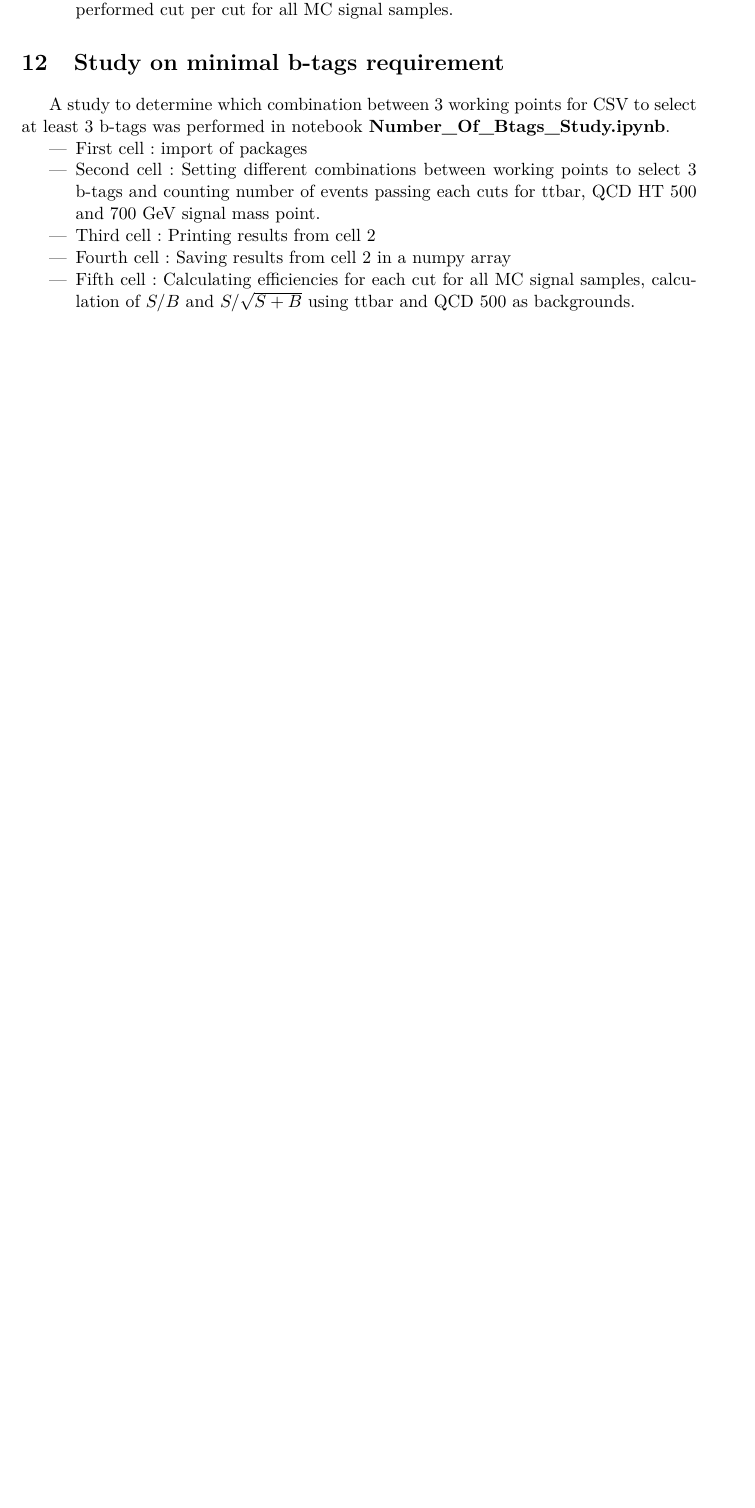
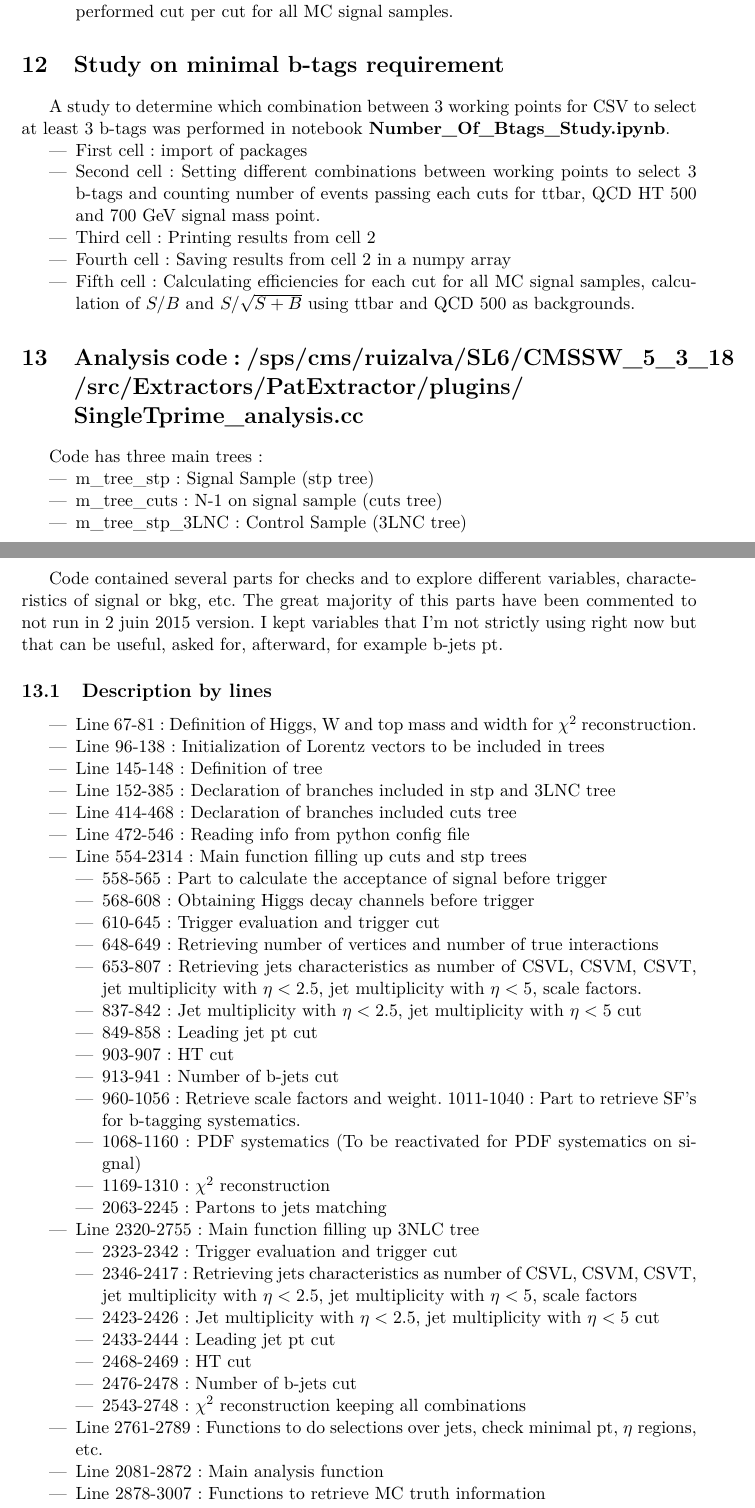
Before and after one commit to jotadram6/stp-ipy-note, a LaTeX document (CodeDescription/Code_Description.tex): part of page 4 of 4 before the commit and two parts of pages 4 and 5 of 6 after it, the two joined at a grey line, cut so that both start at the same text, the shorter picture padded with empty space. Compiled offline with pdfLaTeX.

Commit message:
Updated version of code description

```diff
--- a/CodeDescription/Code_Description.tex
+++ b/CodeDescription/Code_Description.tex
@@ -127,4 +127,58 @@ A study to determine which combination between 3 working points for CSV to selec
 \item Fifth cell: Calculating efficiencies for each cut for all MC signal samples, calculation of $S/B$ and $S/\sqrt{S+B}$ using ttbar and QCD 500 as backgrounds.
 \end{itemize}
 
+\section{Analysis code: /sps/cms/ruizalva/SL6/CMSSW\_5\_3\_18\\/src/Extractors/PatExtractor/plugins/\\SingleTprime\_analysis.cc}
+
+Code has three main trees:
+\begin{itemize}
+\item m\_tree\_stp: Signal Sample (stp tree)
+\item m\_tree\_cuts: N-1 on signal sample (cuts tree)
+\item m\_tree\_stp\_3LNC: Control Sample (3LNC tree)
+\end{itemize}
+
+Code contained several parts for checks and to explore different variables, characteristics of signal or bkg, etc. The great majority of this parts have been commented to not run in \today~version. I kept variables that I'm not strictly using right now but that can be useful, asked for, afterward, for example b-jets pt.
+
+\subsection{Description by lines}
+\begin{itemize}
+\item Line 67-81: Definition of Higgs, W and top mass and width for $\chi^{2}$ reconstruction.
+\item Line 96-138: Initialization of Lorentz vectors to be included in trees
+\item Line 145-148: Definition of tree
+\item Line 152-385: Declaration of branches included in stp and 3LNC tree
+\item Line 414-468: Declaration of branches included cuts tree
+\item Line 472-546: Reading info from python config file
+\item Line 554-2314: Main function filling up cuts and stp trees
+  \begin{itemize}
+  \item 558-565: Part to calculate the acceptance of signal before trigger
+  \item 568-608: Obtaining Higgs decay channels before trigger
+  \item 610-645: Trigger evaluation and trigger cut
+  \item 648-649: Retrieving number of vertices and number of true interactions
+  \item 653-807: Retrieving jets characteristics as number of CSVL, CSVM, CSVT, jet multiplicity with $\eta<2.5$, jet multiplicity with $\eta<5$, scale factors.
+  \item 837-842: Jet multiplicity with $\eta<2.5$, jet multiplicity with $\eta<5$ cut
+  \item 849-858: Leading jet pt cut
+  \item 903-907: HT cut
+  \item 913-941: Number of b-jets cut
+  \item 960-1056: Retrieve scale factors and weight. 1011-1040: Part to retrieve SF's for b-tagging systematics.
+  \item 1068-1160: PDF systematics (To be reactivated for PDF systematics on signal)
+  \item 1169-1310: $\chi^{2}$ reconstruction
+  \item 2063-2245: Partons to jets matching
+  \end{itemize}
+\item Line 2320-2755: Main function filling up 3NLC tree
+  \begin{itemize}
+  \item 2323-2342: Trigger evaluation and trigger cut
+  \item 2346-2417: Retrieving jets characteristics as number of CSVL, CSVM, CSVT, jet multiplicity with $\eta<2.5$, jet multiplicity with $\eta<5$, scale factors
+  \item 2423-2426: Jet multiplicity with $\eta<2.5$, jet multiplicity with $\eta<5$ cut
+  \item 2433-2444: Leading jet pt cut
+  \item 2468-2469: HT cut
+  \item 2476-2478: Number of b-jets cut
+  \item 2543-2748: $\chi^{2}$ reconstruction keeping all combinations
+  \end{itemize}
+\item Line 2761-2789: Functions to do selections over jets, check minimal pt, $\eta$ regions, etc.
+\item Line 2081-2872: Main analysis function
+\item Line 2878-3007: Functions to retrieve MC truth information
+\end{itemize}
+
+\section*{How to run ipython notebook}
+
+In order to run an ipython notebook one should launch: \textit{ipython notebook} from the folder where the notebooks are located. This opens a browser with all the notebooks, then one should click over the notebook of interest that will be opened in a different browser tab. Ipython notebooks are structured by cells, and they can be run in any order. To run a specific cell one just have to locate the cursor over the cell and do \textit{shift + enter}.
+
 \end{document}
```
Also changed, not shown: 7 other files.
